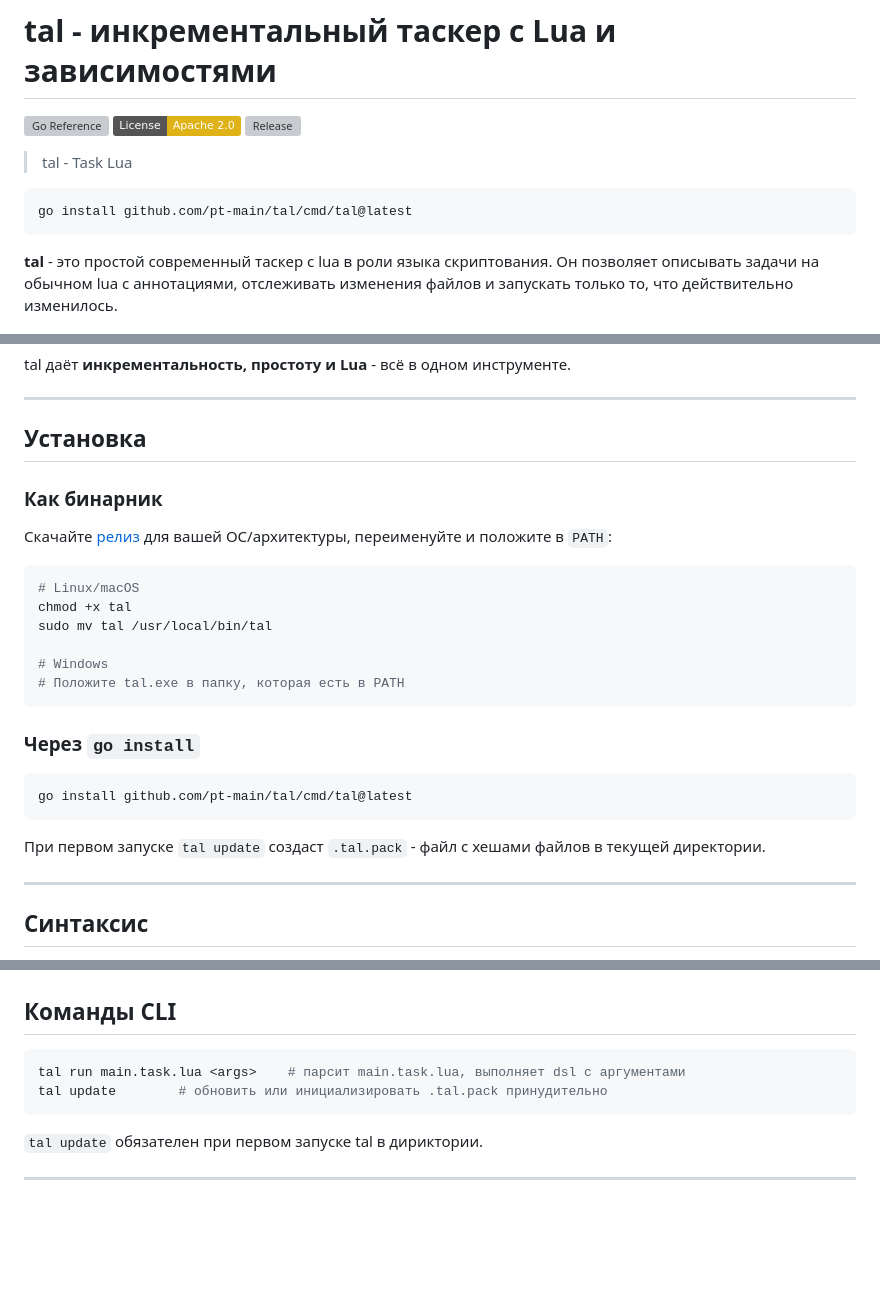
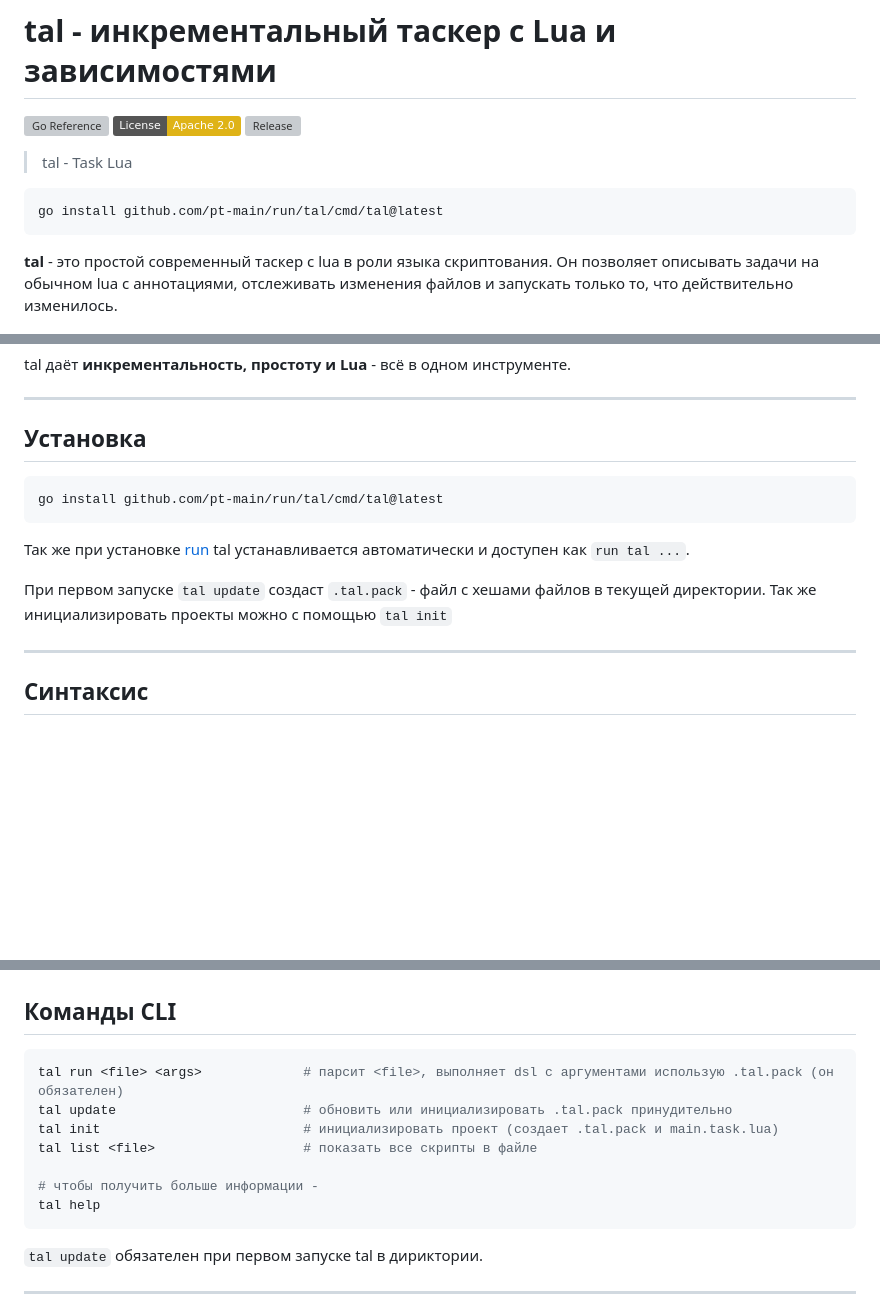
Before and after one commit to pt-main/run, a Markdown page: tal/README-ru.md, 3 parts joined by grey strips. Rendered like a GitHub page; badges without logos; blank space fills up the shorter version; grey boxes are pictures that could not be loaded.

````diff
--- a/tal/README-ru.md
+++ b/tal/README-ru.md
@@ -7,7 +7,7 @@
 > tal - Task Lua
 
 ```bash
-go install github.com/pt-main/tal/cmd/tal@latest
+go install github.com/pt-main/run/tal/cmd/tal@latest
 ```
 
 **tal** - это простой современный таскер с lua в роли языка скриптования. Он позволяет описывать задачи на обычном lua с аннотациями, отслеживать изменения файлов и запускать только то, что действительно изменилось.
@@ -29,26 +29,13 @@ tal даёт **инкрементальность, простоту и Lua** -
 
 ## Установка
 
-### Как бинарник
-
-Скачайте [релиз](https://github.com/pt-main/tal/releases) для вашей ОС/архитектуры, переименуйте и положите в `PATH`:
-
 ```bash
-# Linux/macOS
-chmod +x tal
-sudo mv tal /usr/local/bin/tal
-
-# Windows
-# Положите tal.exe в папку, которая есть в PATH
+go install github.com/pt-main/run/tal/cmd/tal@latest
 ```
 
-### Через `go install`
+Так же при установке [run](https://github.com/pt-main/run) tal устанавливается автоматически и доступен как `run tal ...`.
 
-```bash
-go install github.com/pt-main/tal/cmd/tal@latest
-```
-
-При первом запуске `tal update` создаст `.tal.pack` - файл с хешами файлов в текущей директории.
+При первом запуске `tal update` создаст `.tal.pack` - файл с хешами файлов в текущей директории. Так же инициализировать проекты можно с помощью `tal init`
 
 ---
 
@@ -95,8 +82,13 @@ script("test")
 ## Команды CLI
 
 ```bash
-tal run main.task.lua <args>    # парсит main.task.lua, выполняет dsl с аргументами
-tal update        # обновить или инициализировать .tal.pack принудительно
+tal run <file> <args>             # парсит <file>, выполняет dsl с аргументами использую .tal.pack (он обязателен)
+tal update                        # обновить или инициализировать .tal.pack принудительно
+tal init                          # инициализировать проект (создает .tal.pack и main.task.lua)
+tal list <file>                   # показать все скрипты в файле
+
+# чтобы получить больше информации -
+tal help
 ```
 
 `tal update` обязателен при первом запуске tal в дириктории.
````
Also changed, not shown: other parts of tal/README-ru.md (+2 -2 lines), tal/README.md (+15 -23 lines).
